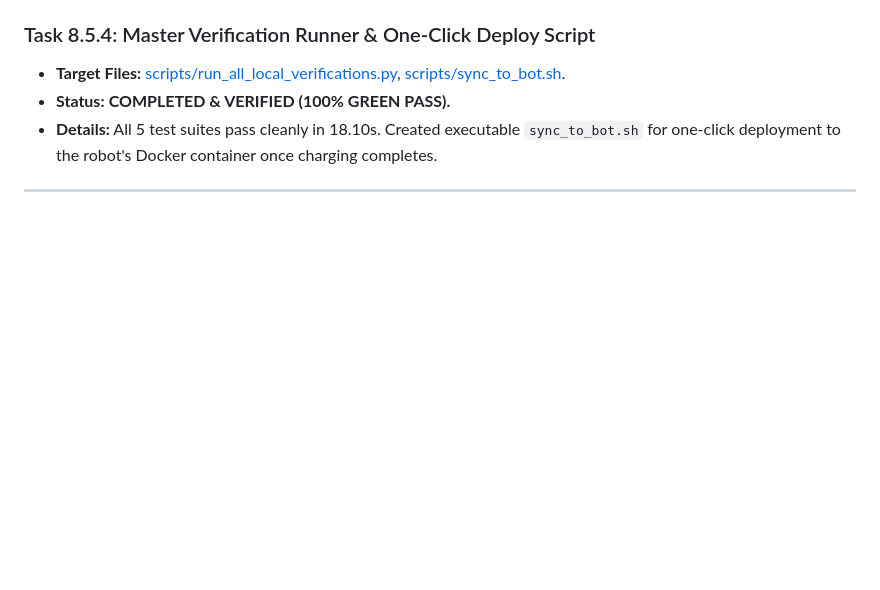
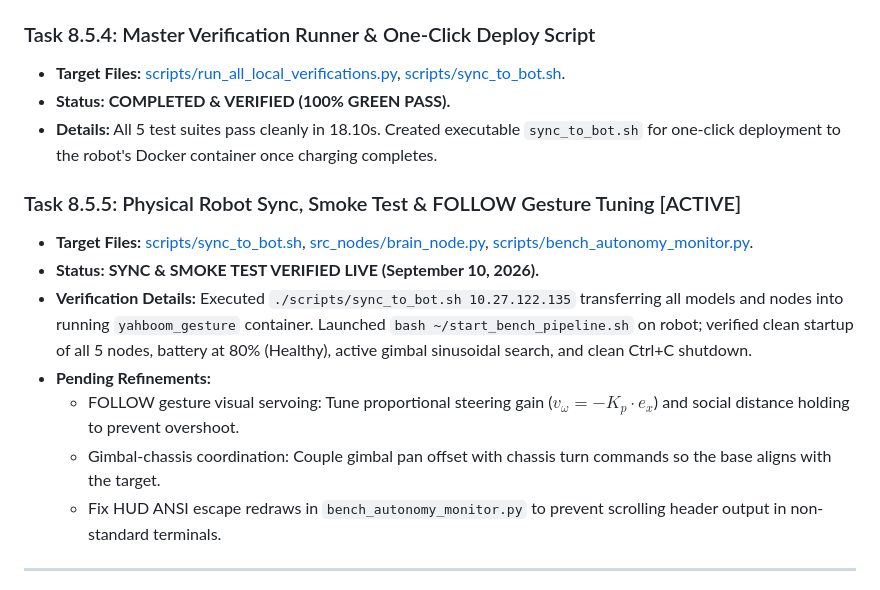
Before and after one commit to AJFACULTY/Intention-Recognition, a Markdown page: docs/MASTER_COMPLETION_ROADMAP.md, the part around the change. GitHub-like rendering; blank space fills up the shorter version.

Commit message:
docs: add follow gesture refinement and physical smoke test to roadmaps

```diff
--- a/docs/MASTER_COMPLETION_ROADMAP.md
+++ b/docs/MASTER_COMPLETION_ROADMAP.md
@@ -279,6 +279,15 @@ This roadmap lays out the sequential, dependency-ordered engineering action plan
 - **Status:** **COMPLETED & VERIFIED (100% GREEN PASS).**
 - **Details:** All 5 test suites pass cleanly in 18.10s. Created executable `sync_to_bot.sh` for one-click deployment to the robot's Docker container once charging completes.
 
+### Task 8.5.5: Physical Robot Sync, Smoke Test & FOLLOW Gesture Tuning [ACTIVE]
+- **Target Files:** [scripts/sync_to_bot.sh](file:///home/j/ros2_cognition_ws/scripts/sync_to_bot.sh), [src_nodes/brain_node.py](file:///home/j/ros2_cognition_ws/src_nodes/brain_node.py), [scripts/bench_autonomy_monitor.py](file:///home/j/ros2_cognition_ws/scripts/bench_autonomy_monitor.py).
+- **Status:** **SYNC & SMOKE TEST VERIFIED LIVE (September 10, 2026).**
+- **Verification Details:** Executed `./scripts/sync_to_bot.sh 10.27.122.135` transferring all models and nodes into running `yahboom_gesture` container. Launched `bash ~/start_bench_pipeline.sh` on robot; verified clean startup of all 5 nodes, battery at 80% (Healthy), active gimbal sinusoidal search, and clean Ctrl+C shutdown.
+- **Pending Refinements:**
+  - FOLLOW gesture visual servoing: Tune proportional steering gain ($v_\omega = -K_p \cdot e_x$) and social distance holding to prevent overshoot.
+  - Gimbal-chassis coordination: Couple gimbal pan offset with chassis turn commands so the base aligns with the target.
+  - Fix HUD ANSI escape redraws in `bench_autonomy_monitor.py` to prevent scrolling header output in non-standard terminals.
+
 ---
 
 ## 9. Milestone 9: Multi-Waypoint Autonomous Navigation [MODERATE WIN #4]
```
Also changed, not shown: write_up/TODO_AND_ROADMAP.md (+9 -1 lines).
